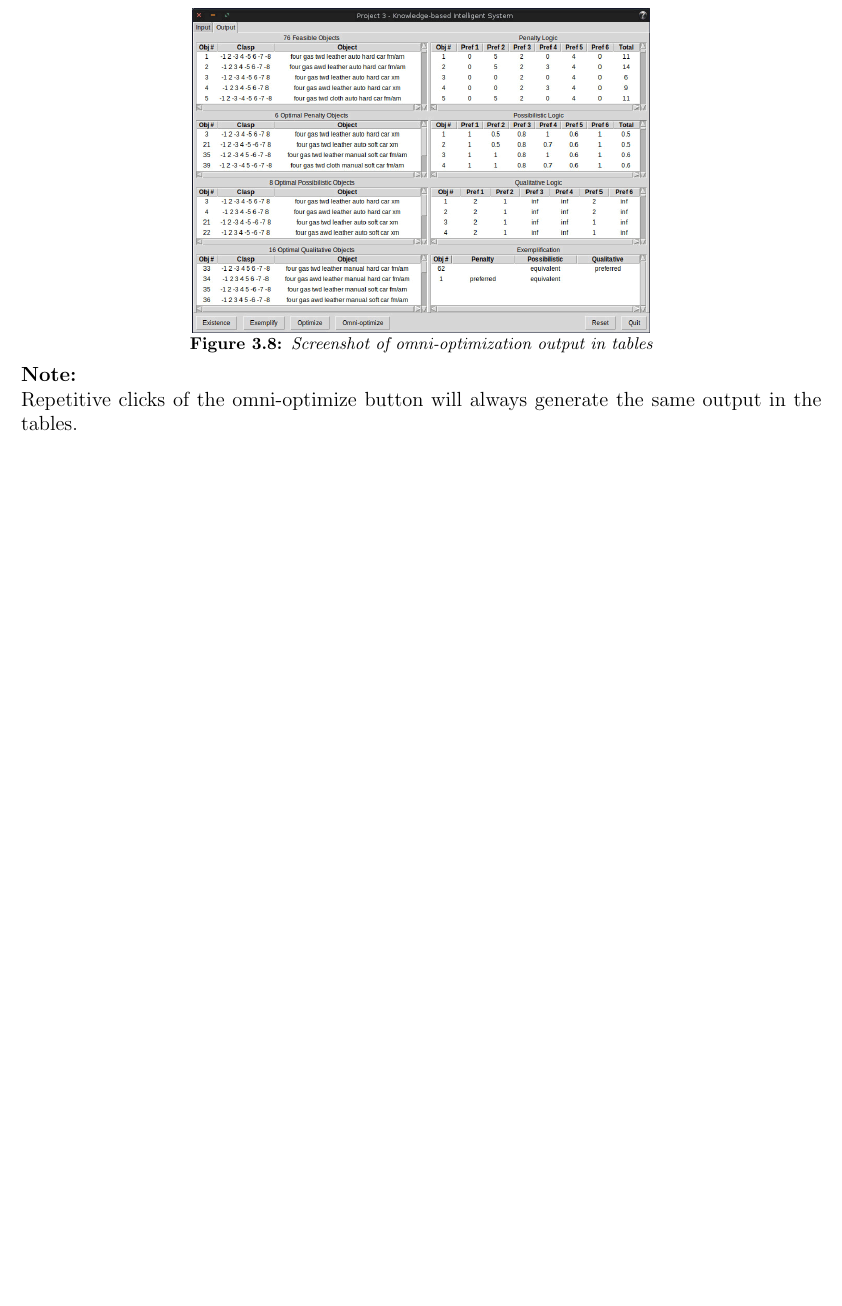
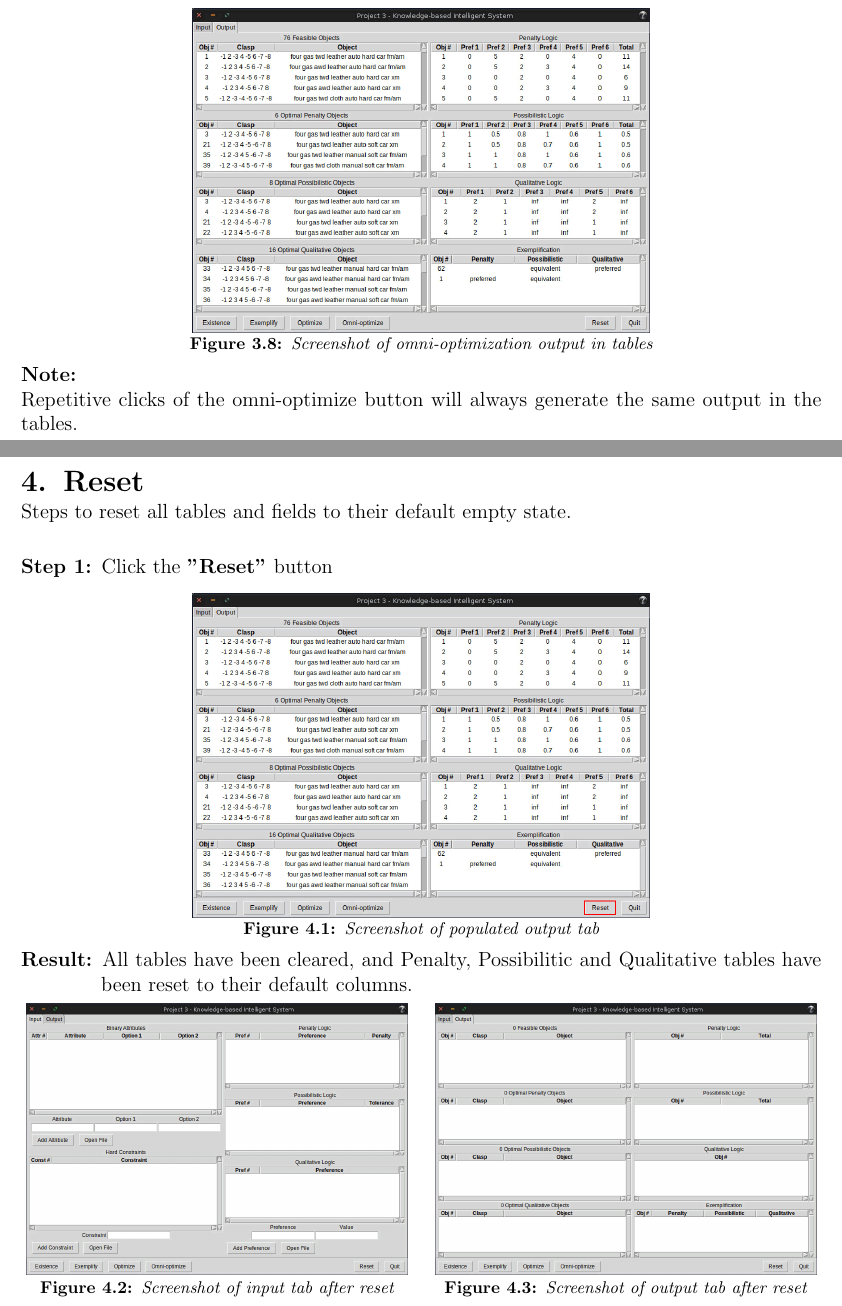
Before and after one commit to wltjr/cap4630-project3, a LaTeX thesis (docs/report.tex): part of page 13 of 13 before the commit and two parts of pages 13 and 14 of 15 after it, the two joined at a grey line, cut so that both start at the same text, the shorter picture padded with empty space. Compiled offline with pdfLaTeX.

Commit message:
docs/report.tex: Added reset and quit chapters

```diff
--- a/docs/report.tex
+++ b/docs/report.tex
@@ -9,6 +9,7 @@ Intelligent System \\ Project 3 - Report}}
     \usepackage{hyperref}
     \usepackage{float}
     \usepackage{graphicx}
+    \usepackage{multicol}
     \usepackage{subcaption}
     \usepackage[tmargin=1in,lmargin=1in,rmargin=1in]{geometry}
 	\usepackage{titlesec}
@@ -313,3 +314,31 @@ Showing all optimal feasible objects based on each of the three preference logic
 \textbf{Note:} \\
 Repetitive clicks of the omni-optimize button will always generate the same output in the tables.
 
+\newpage
+\chapter{Reset}
+Steps to reset all tables and fields to their default empty state.\\
+
+\begin{description}[leftmargin=4em]
+\item [Step 1:]  Click the \textbf{"Reset"} button
+\end{description}
+\begin{figure}[H]
+\begin{center}
+\includegraphics[scale=0.3,trim=1cm 1cm 1cm 1cm]{reset}
+\caption{Screenshot of populated output tab}
+\end{center}
+\end{figure}
+\vspace{-2.5em}
+\begin{description}[leftmargin=4em]
+\item [Result:] All tables have been cleared, and Penalty, Possibilitic and Qualitative tables have been reset to their default columns.
+\end{description}
+\begin{multicols}{2}
+\begin{figure}[H]
+\begin{center}
+\includegraphics[scale=0.25,trim=1cm 1cm 1cm 1cm]{input_start}
+\caption{Screenshot of input tab after reset}
+\end{center}
+\end{figure}
+\begin{figure}[H]
+\begin{center}
+\includegraphics[scale=0.25,trim=1cm 1cm 1cm 1cm]{output_start}
+\caption{Screenshot of output tab after reset}
```
Also changed, not shown: docs/report.tex (17 more changed lines).
